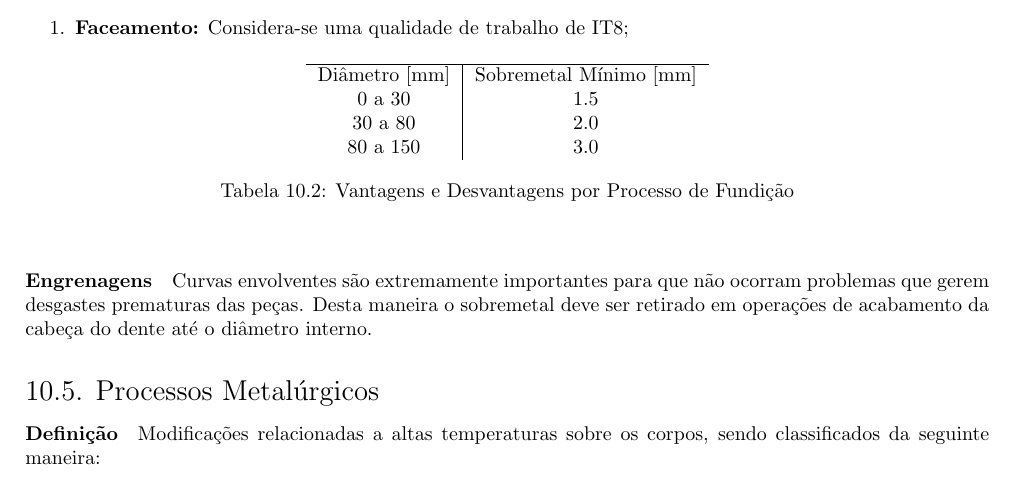
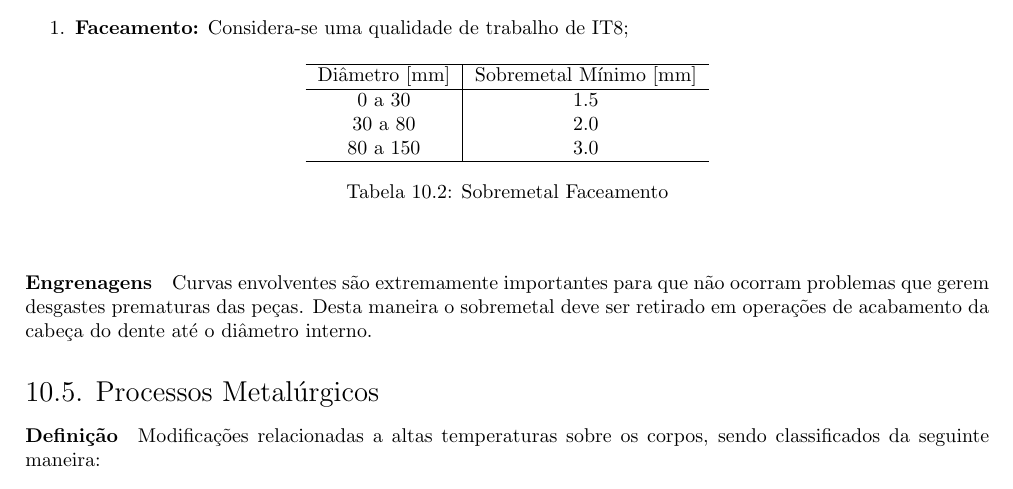
Before and after one commit to tr0fin0/classes_unicamp, a LaTeX document (em335/em335.tex): part of page 28 of 31, cut so that both start at the same text. Compiled offline with pdfLaTeX.

Commit message:
:pencil2: table name

```diff
--- a/em335/em335.tex
+++ b/em335/em335.tex
@@ -1681,12 +1681,12 @@
                         \begin{table}[H]
                             \centering
                             \begin{tabular}[]{c|c}\hline
-                                Diâmetro [mm] & Sobremetal Mínimo [mm]\\
+                                Diâmetro [mm] & Sobremetal Mínimo [mm]\\\hline
                                 0 a 30 & 1.5\\
                                 30 a 80 & 2.0\\
-                                80 a 150 & 3.0\\
+                                80 a 150 & 3.0\\\hline
                             \end{tabular}
-                            \caption{Vantagens e Desvantagens por Processo de Fundição}
+                            \caption{Sobremetal Faceamento}
                         \end{table}\noindent
                 \end{enumerate}
 
```
